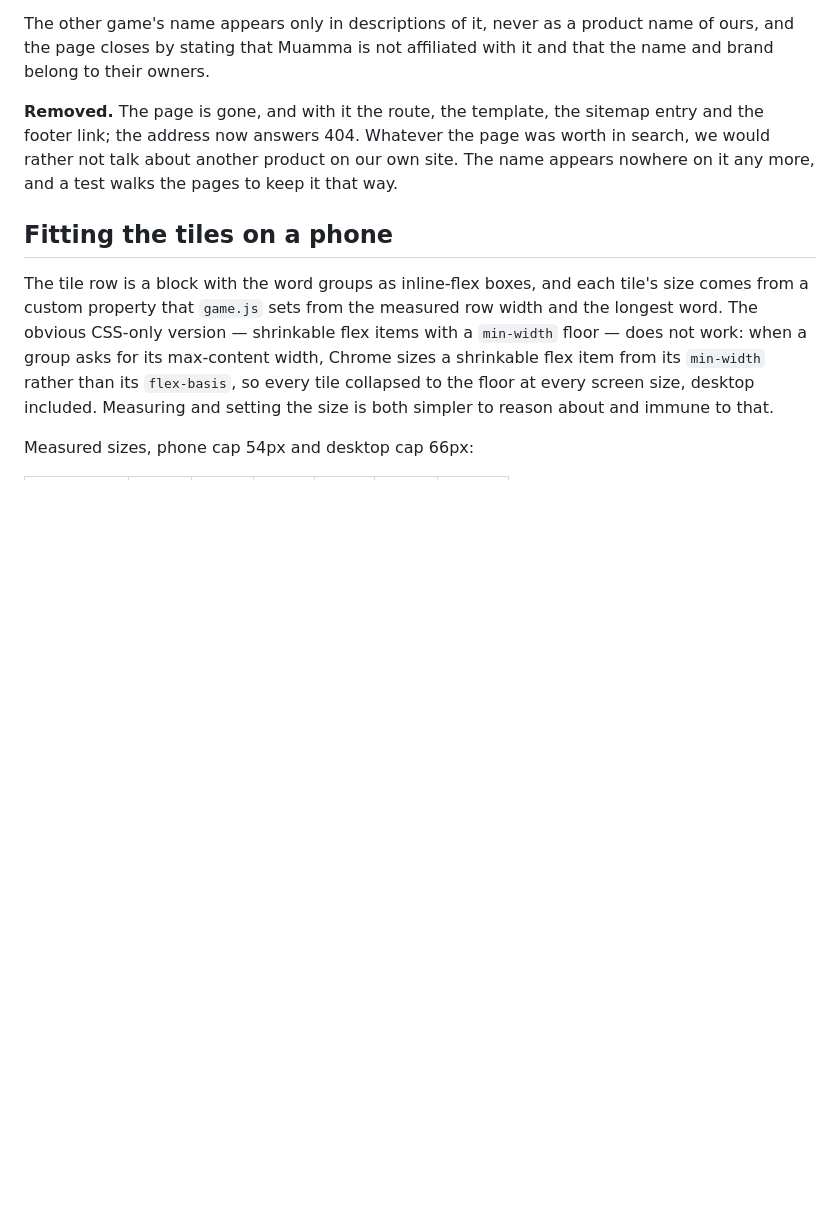
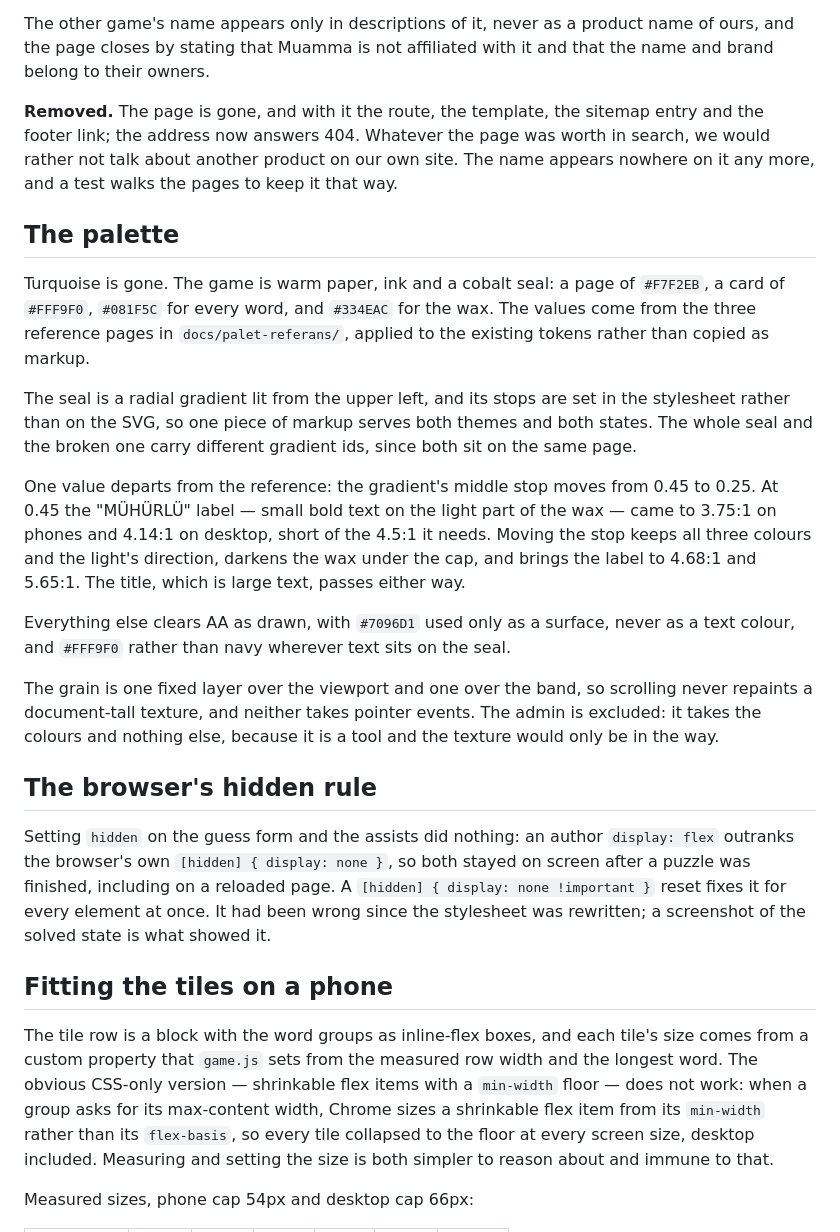
Before and after one commit to izamaeta/muamma-cryptic, a Markdown page: docs/decisions.md, the part around the change. GitHub-like rendering; blank space fills up the shorter version.

Commit message:
docs: record palette change and contrast decisions

```diff
--- a/docs/decisions.md
+++ b/docs/decisions.md
@@ -593,6 +593,44 @@ the page was worth in search, we would rather not talk about another
 product on our own site. The name appears nowhere on it any more, and a
 test walks the pages to keep it that way.
 
+## The palette
+
+Turquoise is gone. The game is warm paper, ink and a cobalt seal: a page
+of `#F7F2EB`, a card of `#FFF9F0`, `#081F5C` for every word, and `#334EAC`
+for the wax. The values come from the three reference pages in
+`docs/palet-referans/`, applied to the existing tokens rather than copied
+as markup.
+
+The seal is a radial gradient lit from the upper left, and its stops are
+set in the stylesheet rather than on the SVG, so one piece of markup
+serves both themes and both states. The whole seal and the broken one
+carry different gradient ids, since both sit on the same page.
+
+One value departs from the reference: the gradient's middle stop moves
+from 0.45 to 0.25. At 0.45 the "MÜHÜRLÜ" label — small bold text on the
+light part of the wax — came to 3.75:1 on phones and 4.14:1 on desktop,
+short of the 4.5:1 it needs. Moving the stop keeps all three colours and
+the light's direction, darkens the wax under the cap, and brings the label
+to 4.68:1 and 5.65:1. The title, which is large text, passes either way.
+
+Everything else clears AA as drawn, with `#7096D1` used only as a surface,
+never as a text colour, and `#FFF9F0` rather than navy wherever text sits
+on the seal.
+
+The grain is one fixed layer over the viewport and one over the band, so
+scrolling never repaints a document-tall texture, and neither takes
+pointer events. The admin is excluded: it takes the colours and nothing
+else, because it is a tool and the texture would only be in the way.
+
+## The browser's hidden rule
+
+Setting `hidden` on the guess form and the assists did nothing: an author
+`display: flex` outranks the browser's own `[hidden] { display: none }`,
+so both stayed on screen after a puzzle was finished, including on a
+reloaded page. A `[hidden] { display: none !important }` reset fixes it
+for every element at once. It had been wrong since the stylesheet was
+rewritten; a screenshot of the solved state is what showed it.
+
 ## Fitting the tiles on a phone
 
 The tile row is a block with the word groups as inline-flex boxes, and
```
